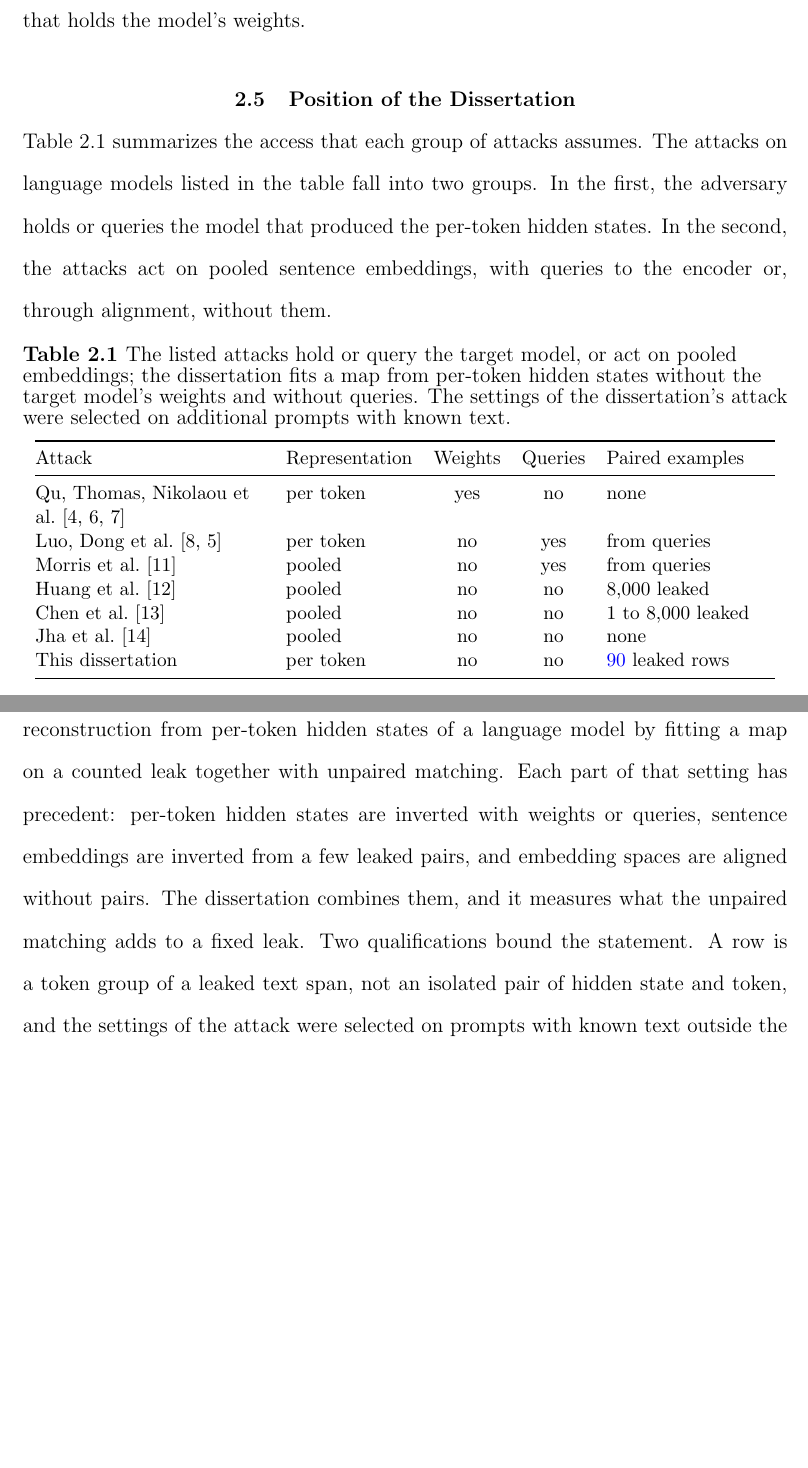
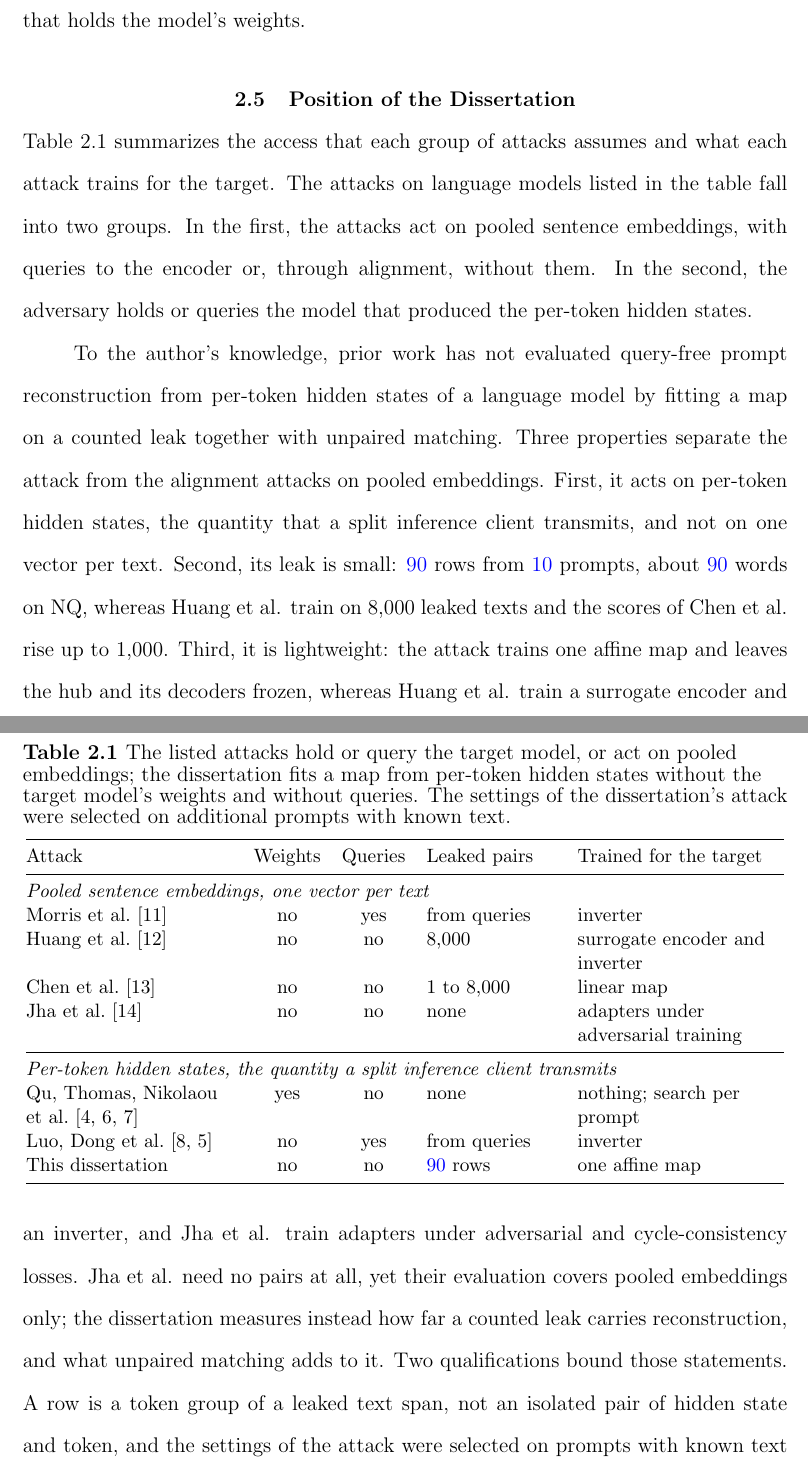
Before and after one commit to pdang468/writing_proposal_dec26, a LaTeX thesis (main.tex, which reads chapters/ch2_literature_review/ch2.tex): two parts of pages 25 and 26 of 57, joined at a grey line, cut so that both start at the same text, the shorter picture padded with empty space. Compiled offline with pdfLaTeX.

Commit message:
ch2 2.5: position table grouped by representation with a trained-for-the-target column; three differences stated in the closing paragraph

```diff
--- a/chapters/ch2_literature_review/ch2.tex
+++ b/chapters/ch2_literature_review/ch2.tex
@@ -89,10 +89,10 @@ The evaluations of Thomas et al. and Dong et al. assume an adversary that holds
 
 \section{Position of the Dissertation}\label{sec:lit:position}
 
-Table~\ref{tab:lit:position} summarizes the access that each group of attacks assumes.
+Table~\ref{tab:lit:position} summarizes the access that each group of attacks assumes and what each attack trains for the target.
 The attacks on language models listed in the table fall into two groups.
-In the first, the adversary holds or queries the model that produced the per-token hidden states.
-In the second, the attacks act on pooled sentence embeddings, with queries to the encoder or, through alignment, without them.
+In the first, the attacks act on pooled sentence embeddings, with queries to the encoder or, through alignment, without them.
+In the second, the adversary holds or queries the model that produced the per-token hidden states.
 
 \begin{table}[ht]
 \caption{The listed attacks hold or query the target model, or act on pooled embeddings; the dissertation fits a map from per-token hidden states without the target model's weights and without queries.
@@ -100,24 +100,31 @@ The settings of the dissertation's attack were selected on additional prompts wi
 \label{tab:lit:position}
 \centering
 \ssp\small
-\begin{tabular}{@{}>{\raggedright\arraybackslash}p{0.30\textwidth}lcc>{\raggedright\arraybackslash}p{0.22\textwidth}@{}}
+\begin{tabular}{@{}>{\raggedright\arraybackslash}p{0.27\textwidth}cc>{\raggedright\arraybackslash}p{0.17\textwidth}>{\raggedright\arraybackslash}p{0.27\textwidth}@{}}
 \toprule
-Attack & Representation & Weights & Queries & Paired examples \\
+Attack & Weights & Queries & Leaked pairs & Trained for the target \\
 \midrule
-Qu, Thomas, Nikolaou et al.~\cite{qu2025prompt,thomas2025hidden,nikolaou2026language} & per token & yes & no & none \\
-Luo, Dong et al.~\cite{luo2025prompt,dong2025depth} & per token & no & yes & from queries \\
-Morris et al.~\cite{morris2023text} & pooled & no & yes & from queries \\
-Huang et al.~\cite{huang2024transferable} & pooled & no & no & 8,000 leaked \\
-Chen et al.~\cite{chen2025algen} & pooled & no & no & 1 to 8,000 leaked \\
-Jha et al.~\cite{jha2025harnessing} & pooled & no & no & none \\
-This dissertation & per token & no & no & \vf{90} leaked rows \\
+\multicolumn{5}{@{}l}{\textit{Pooled sentence embeddings, one vector per text}} \\
+Morris et al.~\cite{morris2023text} & no & yes & from queries & inverter \\
+Huang et al.~\cite{huang2024transferable} & no & no & 8,000 & surrogate encoder and inverter \\
+Chen et al.~\cite{chen2025algen} & no & no & 1 to 8,000 & linear map \\
+Jha et al.~\cite{jha2025harnessing} & no & no & none & adapters under adversarial training \\
+\midrule
+\multicolumn{5}{@{}l}{\textit{Per-token hidden states, the quantity a split inference client transmits}} \\
+Qu, Thomas, Nikolaou et al.~\cite{qu2025prompt,thomas2025hidden,nikolaou2026language} & yes & no & none & nothing; search per prompt \\
+Luo, Dong et al.~\cite{luo2025prompt,dong2025depth} & no & yes & from queries & inverter \\
+This dissertation & no & no & \vf{90} rows & one affine map \\
 \bottomrule
 \end{tabular}
 \end{table}
 
 To the author's knowledge, prior work has not evaluated query-free prompt reconstruction from per-token hidden states of a language model by fitting a map on a counted leak together with unpaired matching.
-Each part of that setting has precedent: per-token hidden states are inverted with weights or queries, sentence embeddings are inverted from a few leaked pairs, and embedding spaces are aligned without pairs.
-The dissertation combines them, and it measures what the unpaired matching adds to a fixed leak.
-Two qualifications bound the statement.
+%% BIG CHANGE: three differences stated; leak size and training cost added
+Three properties separate the attack from the alignment attacks on pooled embeddings.
+First, it acts on per-token hidden states, the quantity that a split inference client transmits, and not on one vector per text.
+Second, its leak is small: \vf{90} rows from \vf{10} prompts, about \vf{90} words on NQ, whereas Huang et al. train on 8,000 leaked texts and the scores of Chen et al. rise up to 1,000. % src: ch4 s1 (90 rows, 10 prompts); Sec. 2.3 above
+Third, it is lightweight: the attack trains one affine map and leaves the hub and its decoders frozen, whereas Huang et al. train a surrogate encoder and an inverter, and Jha et al. train adapters under adversarial and cycle-consistency losses. % src: ch4 s2
+Jha et al. need no pairs at all, yet their evaluation covers pooled embeddings only; the dissertation measures instead how far a counted leak carries reconstruction, and what unpaired matching adds to it.
+Two qualifications bound those statements.
 A row is a token group of a leaked text span, not an isolated pair of hidden state and token, and the settings of the attack were selected on prompts with known text outside the leak.
 The adversary of Chapter~\ref{ch:attack} also holds the hub trained on public models, the tokenizer of the target model, and unpaired data from the domain under attack.
```
